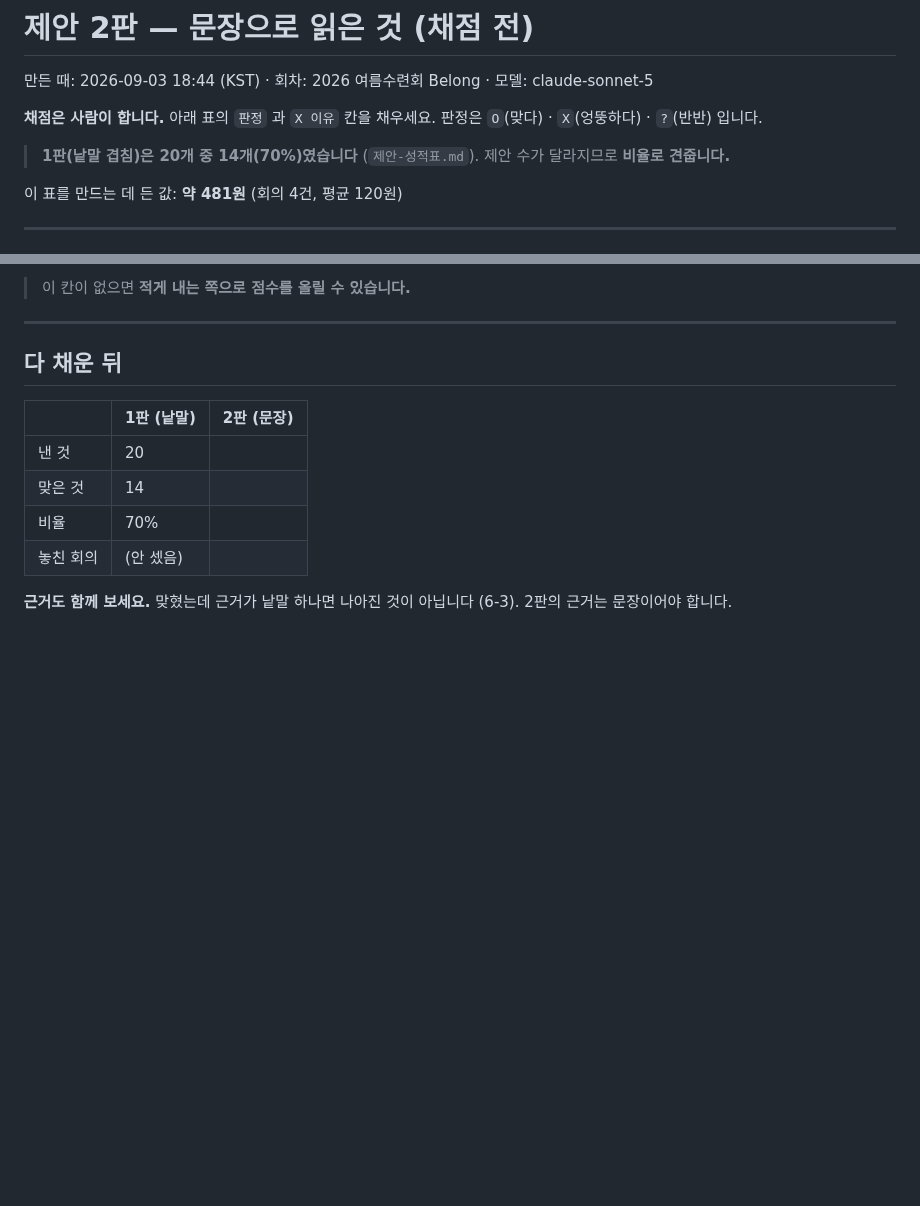
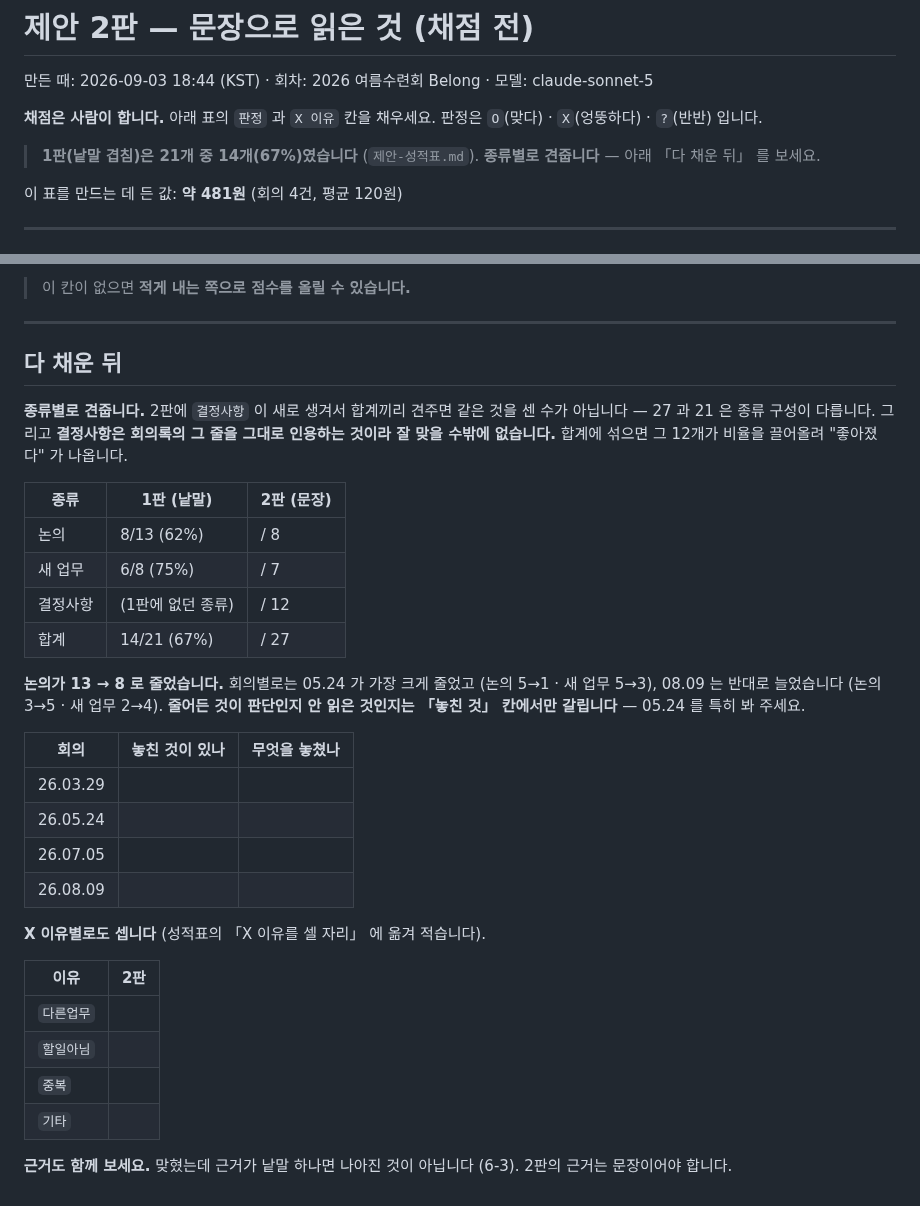
Before and after one commit to Jun9293/daecheongbu-retreat, a Markdown page: docs/review/제안-2판.md, 2 parts joined by grey strips. Drawn GitHub-style; blank space fills up the shorter version.

```diff
--- a/docs/review/제안-2판.md
+++ b/docs/review/제안-2판.md
@@ -5,7 +5,7 @@
 **채점은 사람이 합니다.** 아래 표의 `판정` 과 `X 이유` 칸을 채우세요.
 판정은 `O`(맞다) · `X`(엉뚱하다) · `?`(반반) 입니다.
 
-> **1판(낱말 겹침)은 20개 중 14개(70%)였습니다** (`제안-성적표.md`). 제안 수가 달라지므로 **비율로 견줍니다.**
+> **1판(낱말 겹침)은 21개 중 14개(67%)였습니다** (`제안-성적표.md`). **종류별로 견줍니다** — 아래 「다 채운 뒤」 를 보세요.
 
 이 표를 만드는 데 든 값: **약 481원** (회의 4건, 평균 120원)
 
@@ -96,12 +96,38 @@
 
 ## 다 채운 뒤
 
-| | 1판 (낱말) | 2판 (문장) |
+**종류별로 견줍니다.** 2판에 `결정사항` 이 새로 생겨서 합계끼리 견주면
+같은 것을 센 수가 아닙니다 — 27 과 21 은 종류 구성이 다릅니다.
+그리고 **결정사항은 회의록의 그 줄을 그대로 인용하는 것이라 잘 맞을 수밖에
+없습니다.** 합계에 섞으면 그 12개가 비율을 끌어올려 "좋아졌다" 가 나옵니다.
+
+| 종류 | 1판 (낱말) | 2판 (문장) |
 |---|---|---|
-| 낸 것 | 20 | |
-| 맞은 것 | 14 | |
-| 비율 | 70% | |
-| 놓친 회의 | (안 셌음) | |
+| 논의 | 8/13 (62%) | / 8 |
+| 새 업무 | 6/8 (75%) | / 7 |
+| 결정사항 | (1판에 없던 종류) | / 12 |
+| 합계 | 14/21 (67%) | / 27 |
+
+**논의가 13 → 8 로 줄었습니다.** 회의별로는 05.24 가 가장 크게 줄었고
+(논의 5→1 · 새 업무 5→3), 08.09 는 반대로 늘었습니다 (논의 3→5 ·
+새 업무 2→4). **줄어든 것이 판단인지 안 읽은 것인지는 「놓친 것」 칸에서만
+갈립니다** — 05.24 를 특히 봐 주세요.
+
+| 회의 | 놓친 것이 있나 | 무엇을 놓쳤나 |
+|---|---|---|
+| 26.03.29 | | |
+| 26.05.24 | | |
+| 26.07.05 | | |
+| 26.08.09 | | |
+
+**X 이유별로도 셉니다** (성적표의 「X 이유를 셀 자리」 에 옮겨 적습니다).
+
+| 이유 | 2판 |
+|---|---|
+| `다른업무` | |
+| `할일아님` | |
+| `중복` | |
+| `기타` | |
 
 **근거도 함께 보세요.** 맞혔는데 근거가 낱말 하나면 나아진 것이
 아닙니다 (6-3). 2판의 근거는 문장이어야 합니다.
```
Also changed, not shown: CLAUDE.md (+8 -4 lines), docs/review/제안-성적표.md (+16 -7 lines).
